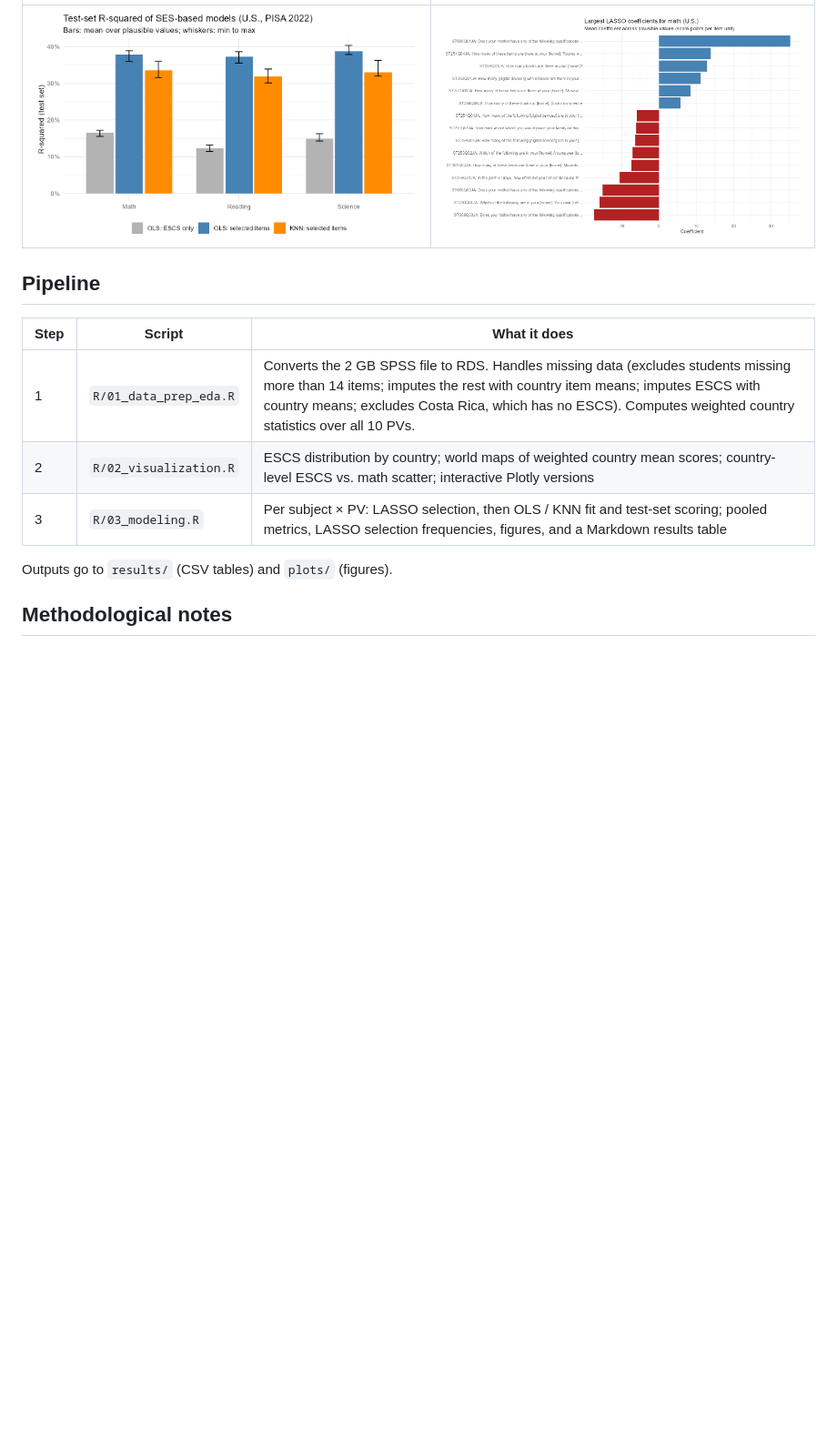
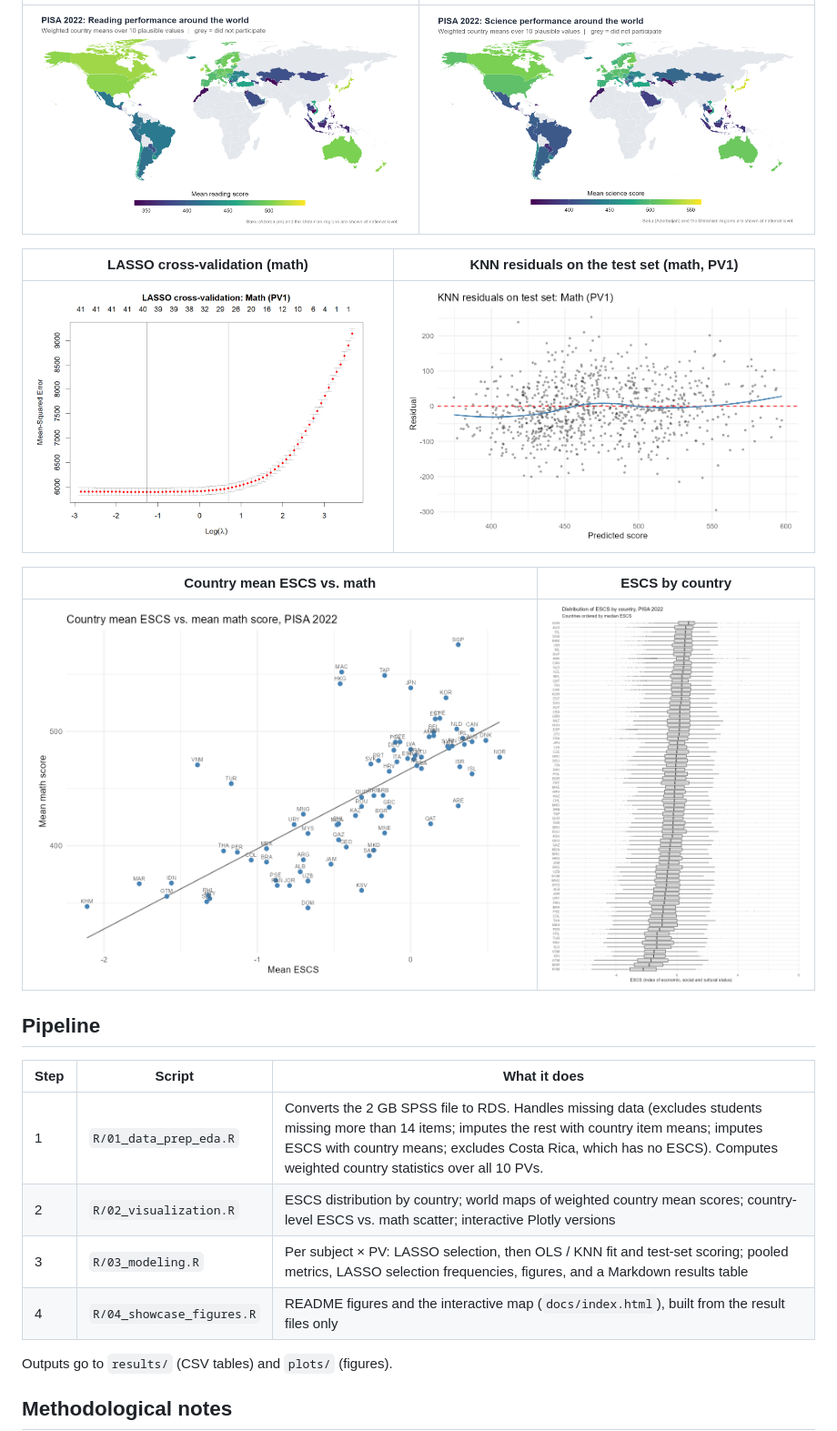
Before and after one commit to RumeysaGorgulu/pisa2022-ses-achievement, a Markdown page: README.md, the part around one of its changes. Shown at 91% size. GitHub-like rendering; pictures changed too: plots/showcase_map_reading.png (added), plots/showcase_map_science.png (added); folded sections open; blank space fills up the shorter version.

```diff
--- a/README.md
+++ b/README.md
@@ -37,5 +57,15 @@ Values are means across the 10 plausible values, with the min–max range in par
 |---|---|
-| ![R² comparison](plots/model_comparison_r2.png) | ![Top items](plots/lasso_top_items_math.png) |
+| ![Reading map](plots/showcase_map_reading.png) | ![Science map](plots/showcase_map_science.png) |
+
+| LASSO cross-validation (math) | KNN residuals on the test set (math, PV1) |
+|---|---|
+| ![LASSO CV](plots/lasso_cv_math.png) | ![KNN residuals](plots/residual_math.png) |
+
+| Country mean ESCS vs. math | ESCS by country |
+|---|---|
+| ![ESCS vs math](plots/escs_vs_math_country.png) | ![ESCS boxplot](plots/escs_boxplot.png) |
+
+</details>
 
 ## Pipeline
 
@@ -44,6 +74,7 @@ Values are means across the 10 plausible values, with the min–max range in par
 | 1 | `R/01_data_prep_eda.R` | Converts the 2 GB SPSS file to RDS. Handles missing data (excludes students missing more than 14 items; imputes the rest with country item means; imputes ESCS with country means; excludes Costa Rica, which has no ESCS). Computes weighted country statistics over all 10 PVs. |
 | 2 | `R/02_visualization.R` | ESCS distribution by country; world maps of weighted country mean scores; country-level ESCS vs. math scatter; interactive Plotly versions |
 | 3 | `R/03_modeling.R` | Per subject × PV: LASSO selection, then OLS / KNN fit and test-set scoring; pooled metrics, LASSO selection frequencies, figures, and a Markdown results table |
+| 4 | `R/04_showcase_figures.R` | README figures and the interactive map (`docs/index.html`), built from the result files only |
 
 Outputs go to `results/` (CSV tables) and `plots/` (figures).
 
```
Also changed, not shown: other parts of README.md (+23 -1 lines), plots/showcase_lasso_math.png (added), plots/showcase_map_math.png (added), plots/showcase_models.png (added), 3 other files.
